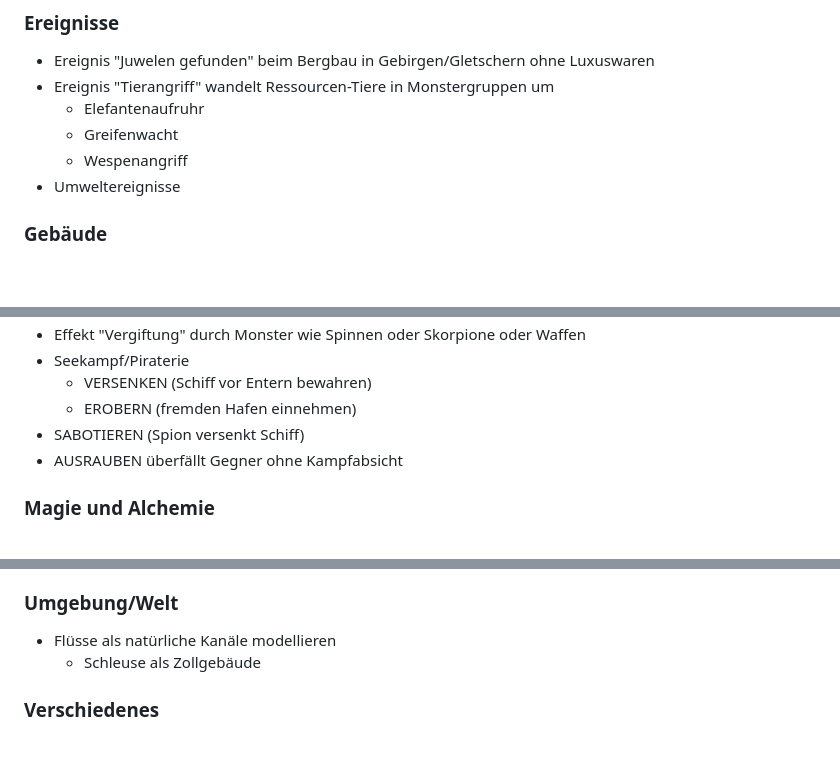
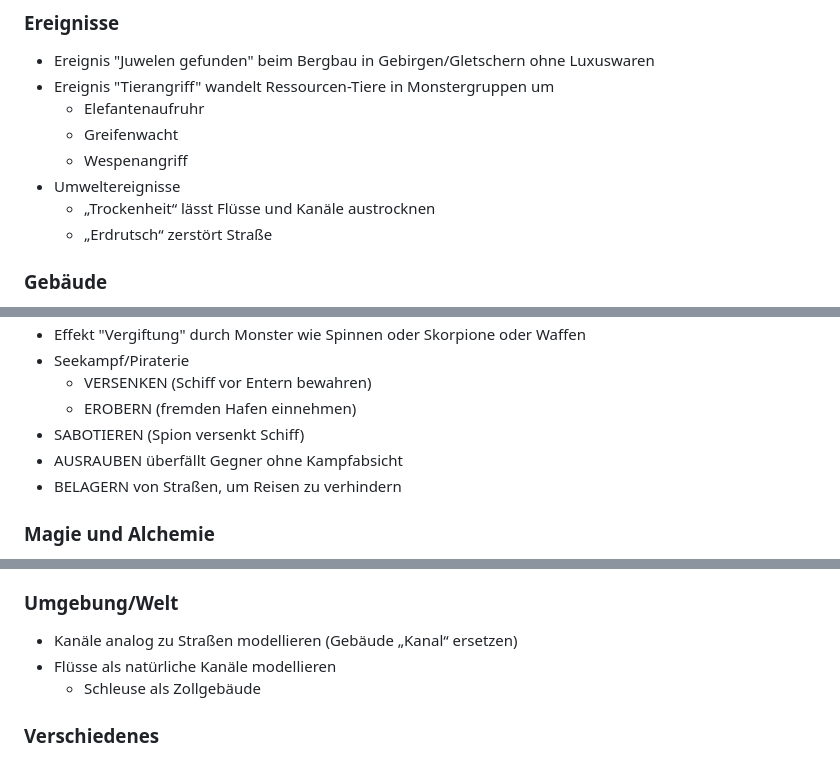
Before and after one commit to lemuria-pbem/game-fantasya, a Markdown page: TODO.md, 3 parts joined by grey strips. GitHub-like rendering; blank space fills up the shorter version.

Commit message:
[DOC] Add improvement ideas.

```diff
--- a/TODO.md
+++ b/TODO.md
@@ -33,6 +33,8 @@ Die Einführung des Reiche-Konzepts ist für die Version 1.4 vorgesehen.
   - Greifenwacht
   - Wespenangriff
 - Umweltereignisse
+  - „Trockenheit“ lässt Flüsse und Kanäle austrocknen
+  - „Erdrutsch“ zerstört Straße
 
 ### Gebäude
 
@@ -90,6 +92,7 @@ Die Einführung des Reiche-Konzepts ist für die Version 1.4 vorgesehen.
   - EROBERN (fremden Hafen einnehmen)
 - SABOTIEREN (Spion versenkt Schiff)
 - AUSRAUBEN überfällt Gegner ohne Kampfabsicht
+- BELAGERN von Straßen, um Reisen zu verhindern
 
 ### Magie und Alchemie
 
@@ -151,6 +154,7 @@ Die Einführung des Reiche-Konzepts ist für die Version 1.4 vorgesehen.
 
 ### Umgebung/Welt
 
+- Kanäle analog zu Straßen modellieren (Gebäude „Kanal“ ersetzen)
 - Flüsse als natürliche Kanäle modellieren
   - Schleuse als Zollgebäude
 
```
